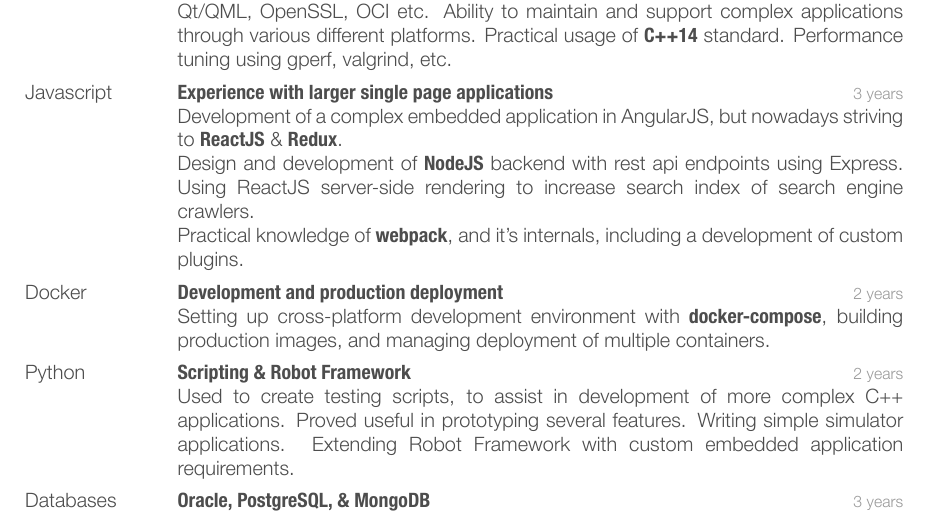
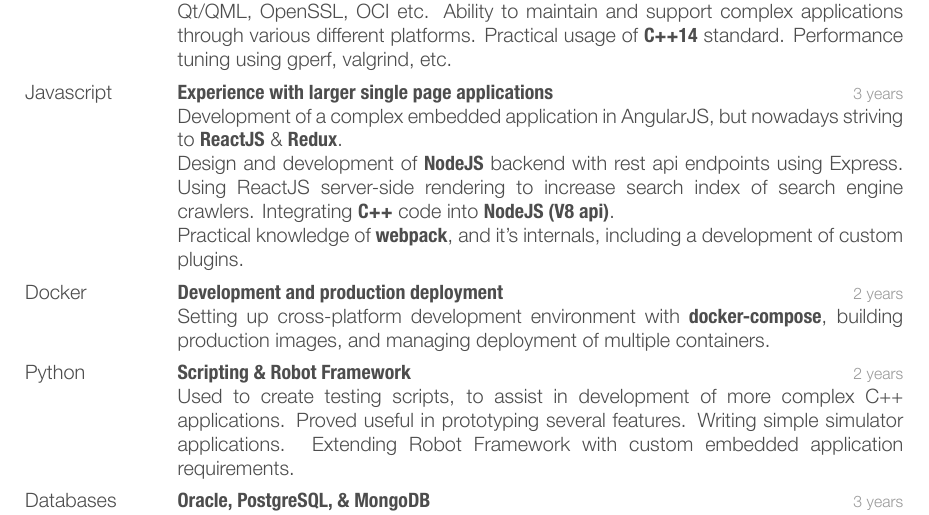
Before and after one commit to tkislan/curriculum-vitae, a LaTeX CV (cv.tex): part of page 2 of 2, cut so that both start at the same text. The pictures show the PDF file cv.pdf that the author committed with the source.

Commit message:
Added C++ Nodejs addons reference

```diff
--- a/cv.tex
+++ b/cv.tex
@@ -183,7 +183,7 @@
 {3 years}
 {Development of a complex embedded application in AngularJS, but nowadays striving to \textbf{ReactJS} \& \textbf{Redux}.
 \\
-Design and development of \textbf{NodeJS} backend with rest api endpoints using Express. Using ReactJS server-side rendering to increase search index of search engine crawlers.
+Design and development of \textbf{NodeJS} backend with rest api endpoints using Express. Using ReactJS server-side rendering to increase search index of search engine crawlers. Integrating \textbf{C++} code into \textbf{NodeJS (V8 api)}.
 \\
 Practical knowledge of \textbf{webpack}, and it's internals, including a development of custom plugins.}
 
```
Also changed, not shown: cv.pdf.
